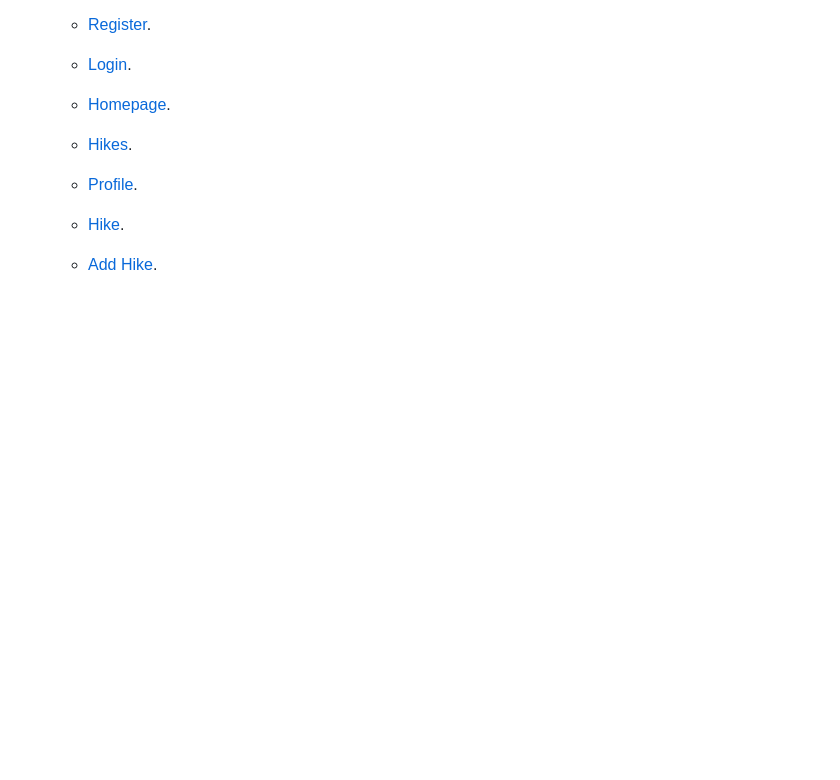
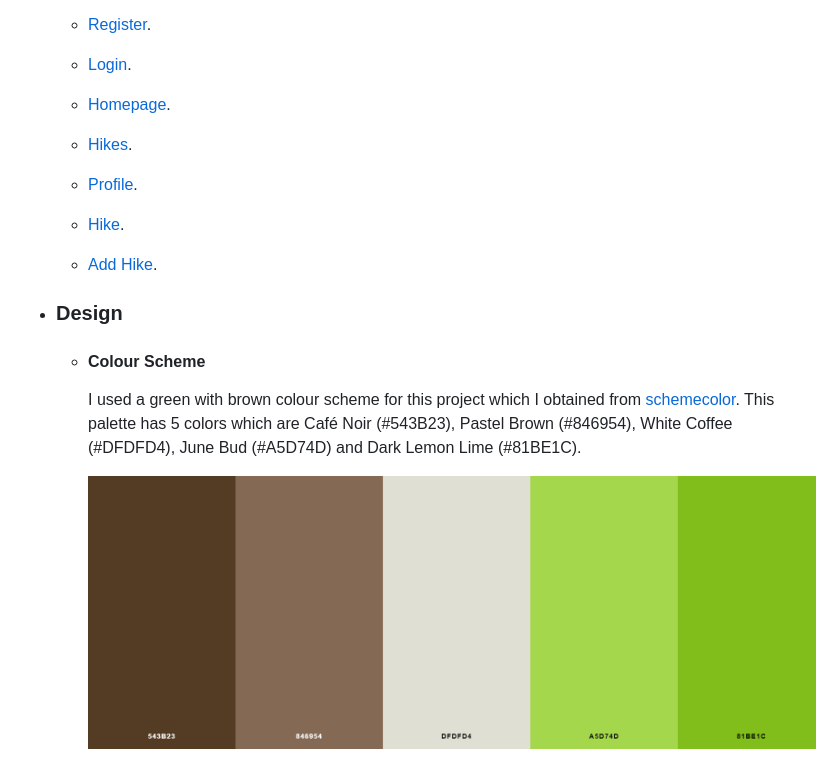
Before and after one commit to Johnny-Morgan/hike-logger, a Markdown page: README.md, the part around the change printed below. Drawn GitHub-style; pictures changed too: static/images/palette.png (added); blank space fills up the shorter version.

Commit message:
Add color scheme to README

```diff
--- a/README.md
+++ b/README.md
@@ -53,3 +54,13 @@
   - [Hike](https://github.com/Johnny-Morgan/hike-logger/blob/master/static/wireframes/hike.pdf).
 
   - [Add Hike](https://github.com/Johnny-Morgan/hike-logger/blob/master/static/wireframes/add_hike.pdf).
+
+
+- ### Design
+
+  - #### Colour Scheme
+
+    I used a green with brown colour scheme for this project which I obtained from [schemecolor](https://www.schemecolor.com/green-with-brown-color-combination.php).
+    This palette has 5 colors which are Café Noir (#543B23), Pastel Brown (#846954), White Coffee (#DFDFD4), June Bud (#A5D74D) and Dark Lemon Lime (#81BE1C).
+
+    ![Image](static/images/palette.png)
```
Also changed, not shown: other parts of README.md (+1 -0 lines).
